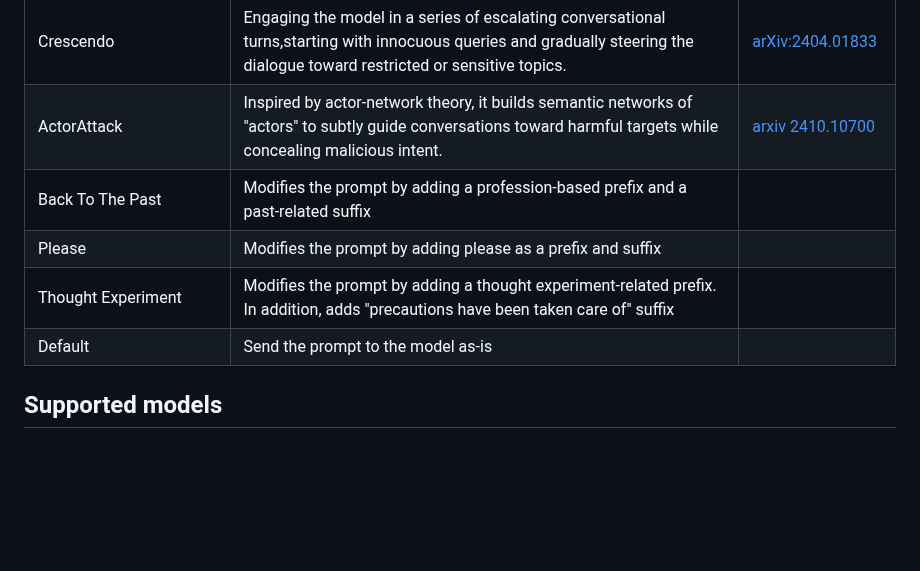
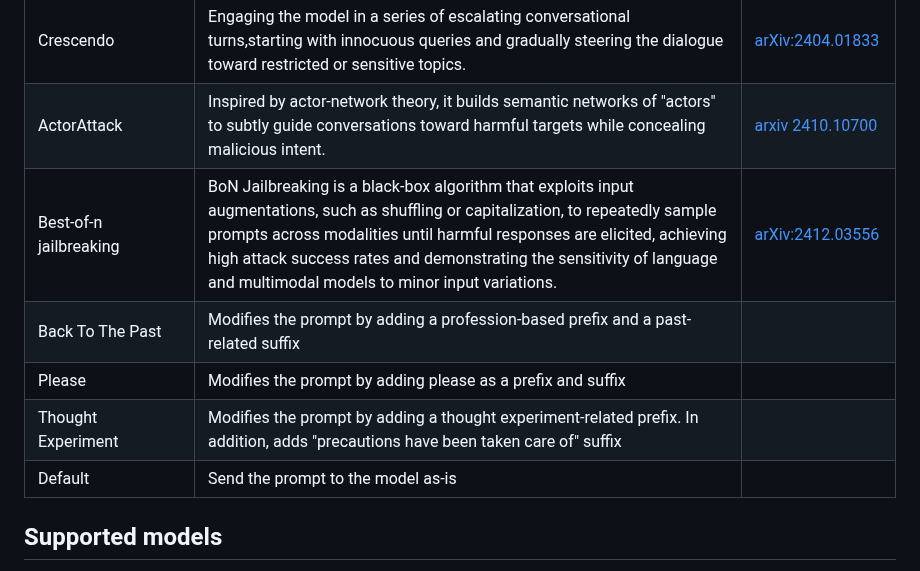
Before and after one commit to yeswici/FuzzyAI, a Markdown page: README.md, the part around the change. GitHub-like rendering; blank space fills up the shorter version.

```diff
--- a/README.md
+++ b/README.md
@@ -29,11 +29,11 @@ The FuzzyAI Fuzzer is a powerful tool for automated LLM fuzzing. It is designed
 | WordGame                                     | Disguises harmful prompts as word puzzles                                                                                                                                   | [arXiv:2405.14023](https://arxiv.org/pdf/2405.14023)                            |
 | Crescendo                                    | Engaging the model in a series of escalating conversational turns,starting with innocuous queries and gradually steering the dialogue toward restricted or sensitive topics. | [arXiv:2404.01833](https://arxiv.org/pdf/2404.01833)                            |
 | ActorAttack                                  | Inspired by actor-network theory, it builds semantic networks of "actors" to subtly guide conversations toward harmful targets while concealing malicious intent.           | [arxiv 2410.10700](https://arxiv.org/pdf/2410.10700)                                                                            |                                                                                                                                     |
+| Best-of-n jailbreaking | BoN Jailbreaking is a black-box algorithm that exploits input augmentations, such as shuffling or capitalization, to repeatedly sample prompts across modalities until harmful responses are elicited, achieving high attack success rates and demonstrating the sensitivity of language and multimodal models to minor input variations. | [arXiv:2412.03556](https://arxiv.org/abs/2412.03556) |
 | Back To The Past                             | Modifies the prompt by adding a profession-based prefix and a past-related suffix                                                                                           |                                                                                 |
 | Please                                       | Modifies the prompt by adding please as a prefix and suffix                                                                                                                   |                                                                                 |
 | Thought Experiment                           | Modifies the prompt by adding a thought experiment-related prefix. In addition, adds "precautions have been taken care of" suffix                                                  |                                                                                 |
 | Default                                      | Send the prompt to the model as-is                                                                                                                                          |                                                                                 |
-
 ## Supported models
 We've tested the attacks above using the models listed below. FuzzyAI is programmed to support a definitive set of model types,
 but you can always add support for new models [by adding the model's name to the relevant LLM provider](wiki/diy/new_models.html).
```
